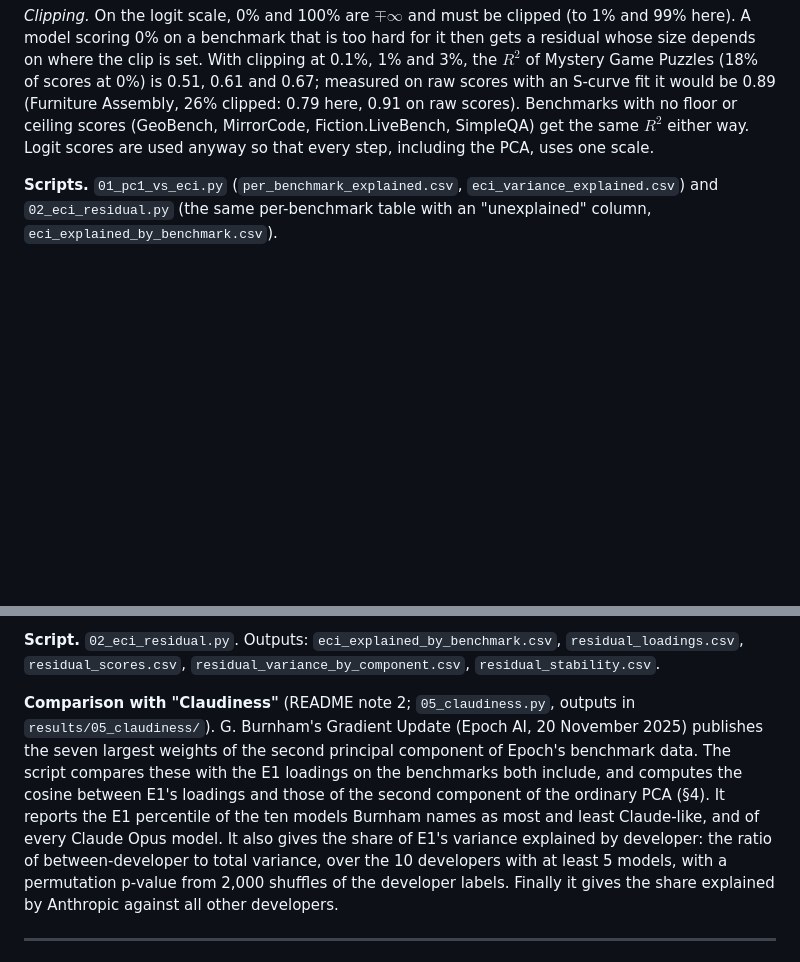
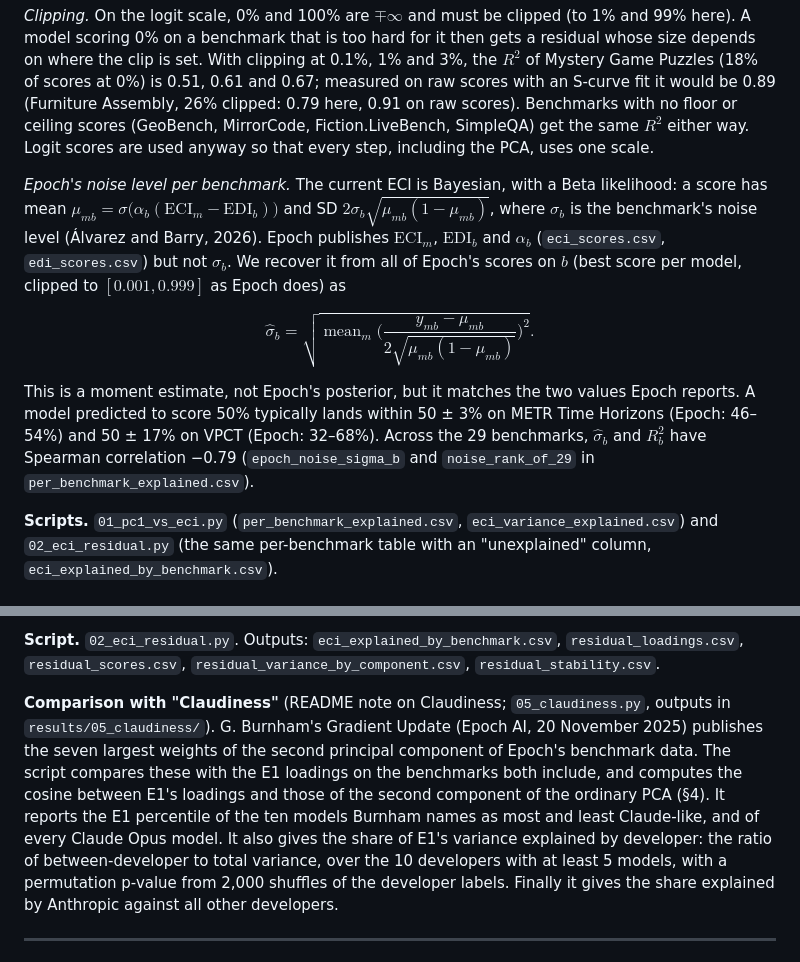
Before and after one commit to LincolnJCrockett/eci-pca, a Markdown page: METHODOLOGY.md, 2 parts joined by grey strips. GitHub-like rendering; blank space fills up the shorter version.

```diff
--- a/METHODOLOGY.md
+++ b/METHODOLOGY.md
@@ -87,6 +87,12 @@ the average of the $R^2_b$ weighted by the number of models on each benchmark. F
 
 *Clipping.* On the logit scale, 0% and 100% are $\mp\infty$ and must be clipped (to 1% and 99% here). A model scoring 0% on a benchmark that is too hard for it then gets a residual whose size depends on where the clip is set. With clipping at 0.1%, 1% and 3%, the $R^2$ of Mystery Game Puzzles (18% of scores at 0%) is 0.51, 0.61 and 0.67; measured on raw scores with an S-curve fit it would be 0.89 (Furniture Assembly, 26% clipped: 0.79 here, 0.91 on raw scores). Benchmarks with no floor or ceiling scores (GeoBench, MirrorCode, Fiction.LiveBench, SimpleQA) get the same $R^2$ either way. Logit scores are used anyway so that every step, including the PCA, uses one scale.
 
+*Epoch's noise level per benchmark.* The current ECI is Bayesian, with a Beta likelihood: a score has mean $\mu_{mb}=\sigma\big(\alpha_b(\mathrm{ECI}_m-\mathrm{EDI}_b)\big)$ and SD $2\sigma_b\sqrt{\mu_{mb}(1-\mu_{mb})}$, where $\sigma_b$ is the benchmark's noise level (Álvarez and Barry, 2026). Epoch publishes $\mathrm{ECI}_m$, $\mathrm{EDI}_b$ and $\alpha_b$ (`eci_scores.csv`, `edi_scores.csv`) but not $\sigma_b$. We recover it from all of Epoch's scores on $b$ (best score per model, clipped to $[0.001,0.999]$ as Epoch does) as
+
+$$\hat\sigma_b=\sqrt{\operatorname{mean}_m\Big(\frac{y_{mb}-\mu_{mb}}{2\sqrt{\mu_{mb}(1-\mu_{mb})}}\Big)^2}.$$
+
+This is a moment estimate, not Epoch's posterior, but it matches the two values Epoch reports. A model predicted to score 50% typically lands within 50 ± 3% on METR Time Horizons (Epoch: 46–54%) and 50 ± 17% on VPCT (Epoch: 32–68%). Across the 29 benchmarks, $\hat\sigma_b$ and $R^2_b$ have Spearman correlation −0.79 (`epoch_noise_sigma_b` and `noise_rank_of_29` in `per_benchmark_explained.csv`).
+
 
 **Scripts.** `01_pc1_vs_eci.py` (`per_benchmark_explained.csv`, `eci_variance_explained.csv`) and `02_eci_residual.py` (the same per-benchmark table with an "unexplained" column, `eci_explained_by_benchmark.csv`).
 
@@ -154,7 +160,7 @@ and component $k$ captures $S(k)-S(k-1)$ (`residual_variance_by_component.csv`).
 
 **Script.** `02_eci_residual.py`. Outputs: `eci_explained_by_benchmark.csv`, `residual_loadings.csv`, `residual_scores.csv`, `residual_variance_by_component.csv`, `residual_stability.csv`.
 
-**Comparison with "Claudiness"** (README note 2; `05_claudiness.py`, outputs in `results/05_claudiness/`). G. Burnham's Gradient Update (Epoch AI, 20 November 2025) publishes the seven largest weights of the second principal component of Epoch's benchmark data. The script compares these with the E1 loadings on the benchmarks both include, and computes the cosine between E1's loadings and those of the second component of the ordinary PCA (§4). It reports the E1 percentile of the ten models Burnham names as most and least Claude-like, and of every Claude Opus model. It also gives the share of E1's variance explained by developer: the ratio of between-developer to total variance, over the 10 developers with at least 5 models, with a permutation p-value from 2,000 shuffles of the developer labels. Finally it gives the share explained by Anthropic against all other developers.
+**Comparison with "Claudiness"** (README note on Claudiness; `05_claudiness.py`, outputs in `results/05_claudiness/`). G. Burnham's Gradient Update (Epoch AI, 20 November 2025) publishes the seven largest weights of the second principal component of Epoch's benchmark data. The script compares these with the E1 loadings on the benchmarks both include, and computes the cosine between E1's loadings and those of the second component of the ordinary PCA (§4). It reports the E1 percentile of the ten models Burnham names as most and least Claude-like, and of every Claude Opus model. It also gives the share of E1's variance explained by developer: the ratio of between-developer to total variance, over the 10 developers with at least 5 models, with a permutation p-value from 2,000 shuffles of the developer labels. Finally it gives the share explained by Anthropic against all other developers.
 
 ---
 
```
Also changed, not shown: README.md (+9 -3 lines), results/figures/post/fig1_eci_by_benchmark.png (added), results/figures/post/fig2_what_eci_leaves_out.png (added), results/figures/post/fig3_progress_by_scheme.png (added), 4 other files.
